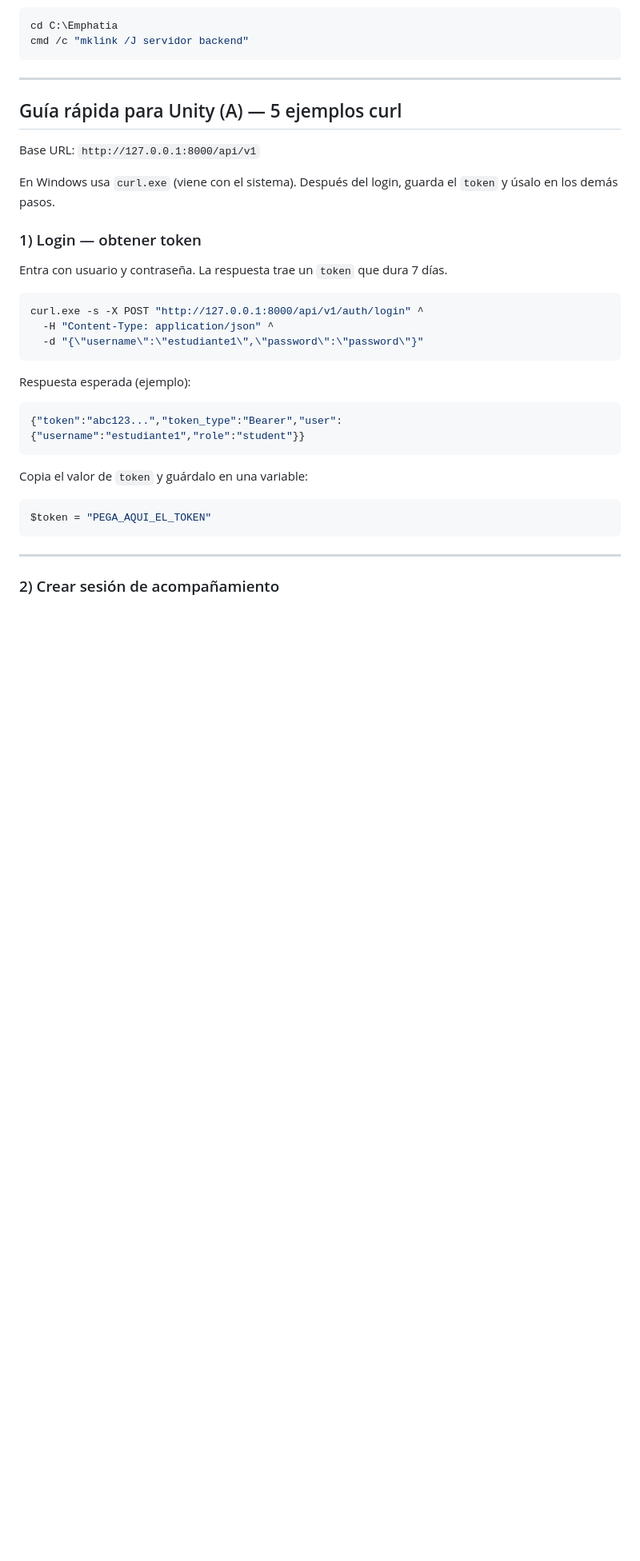
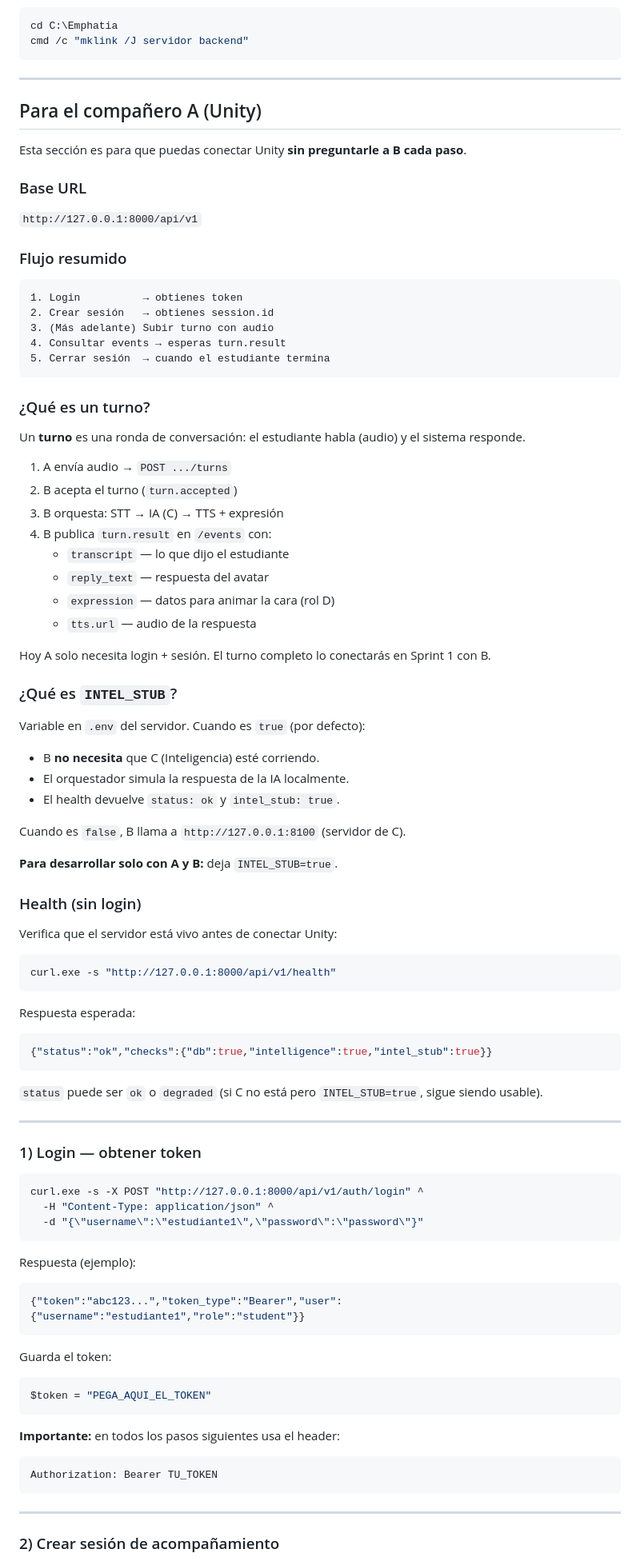
Before and after one commit to YILBER16/Emphatia, a Markdown page: backend/README.md, the part around one of its changes. Shown at 80% size. GitHub-like rendering; blank space fills up the shorter version.

````diff
--- a/backend/README.md
+++ b/backend/README.md
@@ -22,15 +22,70 @@ cmd /c "mklink /J servidor backend"
 
 ---
 
-## Guía rápida para Unity (A) — 5 ejemplos curl
+## Para el compañero A (Unity)
 
-Base URL: `http://127.0.0.1:8000/api/v1`
+Esta sección es para que puedas conectar Unity **sin preguntarle a B cada paso**.
 
-En Windows usa `curl.exe` (viene con el sistema). Después del login, guarda el `token` y úsalo en los demás pasos.
+### Base URL
+
+`http://127.0.0.1:8000/api/v1`
+
+### Flujo resumido
+
+```text
+1. Login          → obtienes token
+2. Crear sesión   → obtienes session.id
+3. (Más adelante) Subir turno con audio
+4. Consultar events → esperas turn.result
+5. Cerrar sesión  → cuando el estudiante termina
+```
+
+### ¿Qué es un turno?
+
+Un **turno** es una ronda de conversación: el estudiante habla (audio) y el sistema responde.
+
+1. A envía audio → `POST .../turns`
+2. B acepta el turno (`turn.accepted`)
+3. B orquesta: STT → IA (C) → TTS + expresión
+4. B publica `turn.result` en `/events` con:
+   - `transcript` — lo que dijo el estudiante
+   - `reply_text` — respuesta del avatar
+   - `expression` — datos para animar la cara (rol D)
+   - `tts.url` — audio de la respuesta
+
+Hoy A solo necesita login + sesión. El turno completo lo conectarás en Sprint 1 con B.
+
+### ¿Qué es `INTEL_STUB`?
+
+Variable en `.env` del servidor. Cuando es `true` (por defecto):
+
+- B **no necesita** que C (Inteligencia) esté corriendo.
+- El orquestador simula la respuesta de la IA localmente.
+- El health devuelve `status: ok` y `intel_stub: true`.
+
+Cuando es `false`, B llama a `http://127.0.0.1:8100` (servidor de C).
+
+**Para desarrollar solo con A y B:** deja `INTEL_STUB=true`.
+
+### Health (sin login)
+
+Verifica que el servidor está vivo antes de conectar Unity:
+
+```powershell
+curl.exe -s "http://127.0.0.1:8000/api/v1/health"
+```
+
+Respuesta esperada:
+
+```json
+{"status":"ok","checks":{"db":true,"intelligence":true,"intel_stub":true}}
+```
+
+`status` puede ser `ok` o `degraded` (si C no está pero `INTEL_STUB=true`, sigue siendo usable).
+
+---
 
 ### 1) Login — obtener token
-
-Entra con usuario y contraseña. La respuesta trae un `token` que dura 7 días.
 
 ```powershell
 curl.exe -s -X POST "http://127.0.0.1:8000/api/v1/auth/login" ^
@@ -38,18 +93,24 @@ curl.exe -s -X POST "http://127.0.0.1:8000/api/v1/auth/login" ^
   -d "{\"username\":\"estudiante1\",\"password\":\"password\"}"
 ```
 
-Respuesta esperada (ejemplo):
+Respuesta (ejemplo):
 
 ```json
 {"token":"abc123...","token_type":"Bearer","user":{"username":"estudiante1","role":"student"}}
 ```
 
-Copia el valor de `token` y guárdalo en una variable:
+Guarda el token:
 
 ```powershell
 $token = "PEGA_AQUI_EL_TOKEN"
 ```
 
+**Importante:** en todos los pasos siguientes usa el header:
+
+```text
+Authorization: Bearer TU_TOKEN
+```
+
 ---
 
 ### 2) Crear sesión de acompañamiento
````
Also changed, not shown: other parts of backend/README.md (+46 -33 lines).
